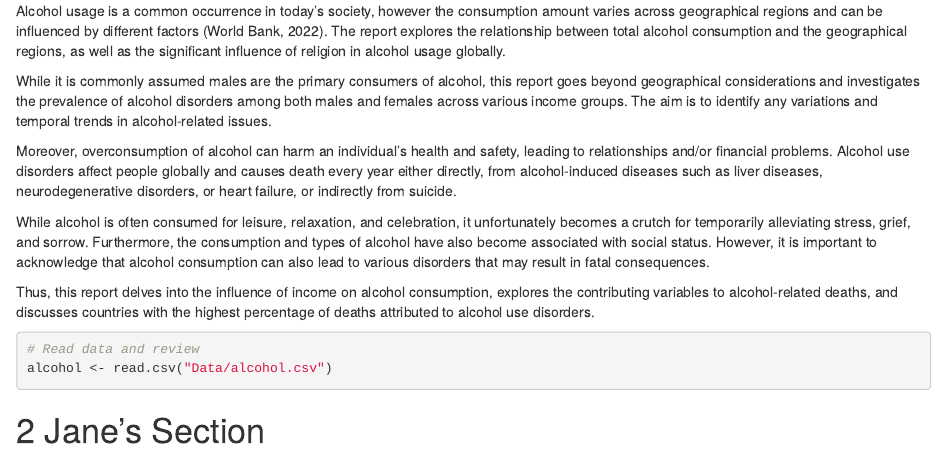
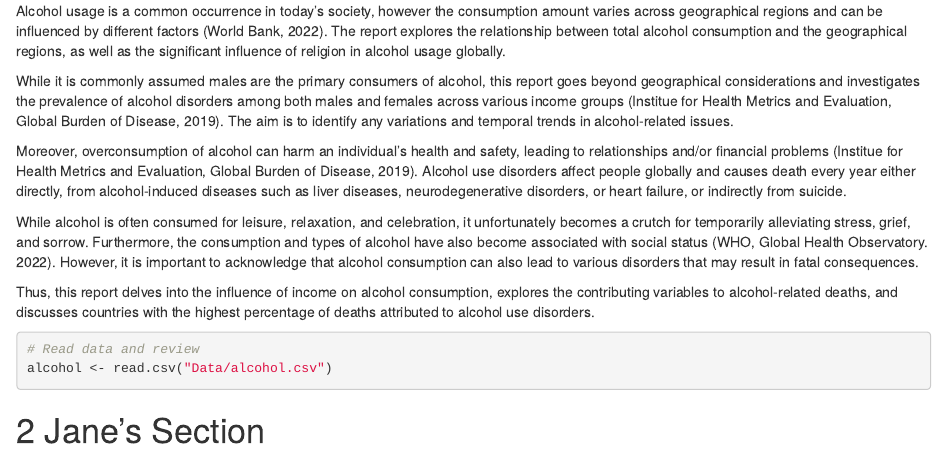
Before and after one commit to tngu0398/Assignment-2, an R Markdown document (Assignment 2.Rmd): the page in a window 1100 px wide, from 190 px down. Rendered offline with R 4.5, knitr and Pandoc, with nearby package versions; some code elsewhere in the file could not run offline.

Commit message:
Updated RMD report collectively as a team: - Updated references - Included references into introduction of each team member's section as different data sets were used.

```diff
--- a/Assignment 2.Rmd
+++ b/Assignment 2.Rmd
@@ -44,11 +44,11 @@ library(janitor, quietly = T)
 # Introduction
 Alcohol usage is a common occurrence in today's society, however the consumption amount varies across geographical regions and can be influenced by different factors (World Bank, 2022). The report explores the relationship between total alcohol consumption and the geographical regions, as well as the significant influence of religion in alcohol usage globally.
 
-While it is commonly assumed males are the primary consumers of alcohol, this report goes beyond geographical considerations and investigates the prevalence of alcohol disorders among both males and females across various income groups. The aim is to identify any variations and temporal trends in alcohol-related issues.
+While it is commonly assumed males are the primary consumers of alcohol, this report goes beyond geographical considerations and investigates the prevalence of alcohol disorders among both males and females across various income groups (Institue for Health Metrics and Evaluation, Global Burden of Disease, 2019). The aim is to identify any variations and temporal trends in alcohol-related issues.
 
-Moreover, overconsumption of alcohol can harm an individual's health and safety, leading to relationships and/or financial problems. Alcohol use disorders affect people globally and causes death every year either directly, from alcohol-induced diseases such as liver diseases, neurodegenerative disorders, or heart failure, or indirectly from suicide.
+Moreover, overconsumption of alcohol can harm an individual's health and safety, leading to relationships and/or financial problems (Institue for Health Metrics and Evaluation, Global Burden of Disease, 2019). Alcohol use disorders affect people globally and causes death every year either directly, from alcohol-induced diseases such as liver diseases, neurodegenerative disorders, or heart failure, or indirectly from suicide.
 
-While alcohol is often consumed for leisure, relaxation, and celebration, it unfortunately becomes a crutch for temporarily alleviating stress, grief, and sorrow. Furthermore, the consumption and types of alcohol have also become associated with social status. However, it is important to acknowledge that alcohol consumption can also lead to various disorders that may result in fatal consequences.
+While alcohol is often consumed for leisure, relaxation, and celebration, it unfortunately becomes a crutch for temporarily alleviating stress, grief, and sorrow. Furthermore, the consumption and types of alcohol have also become associated with social status (WHO, Global Health Observatory. 2022). However, it is important to acknowledge that alcohol consumption can also lead to various disorders that may result in fatal consequences.
 
 Thus, this report delves into the influence of income on alcohol consumption, explores the contributing variables to alcohol-related deaths, and discusses countries with the highest percentage of deaths attributed to alcohol use disorders.
 
```
